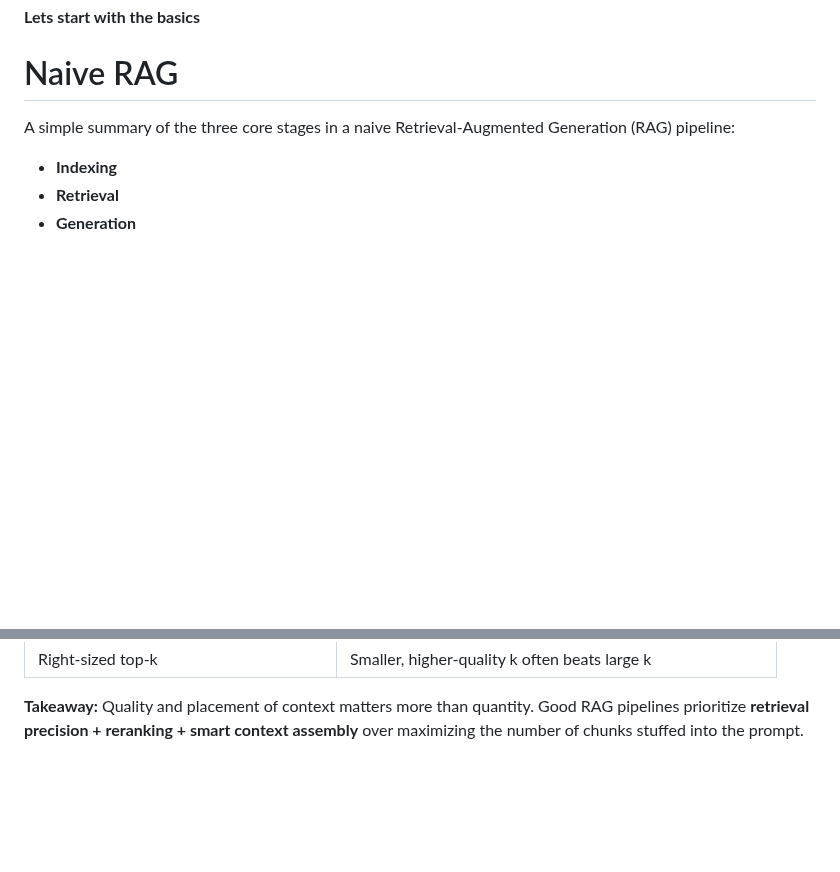
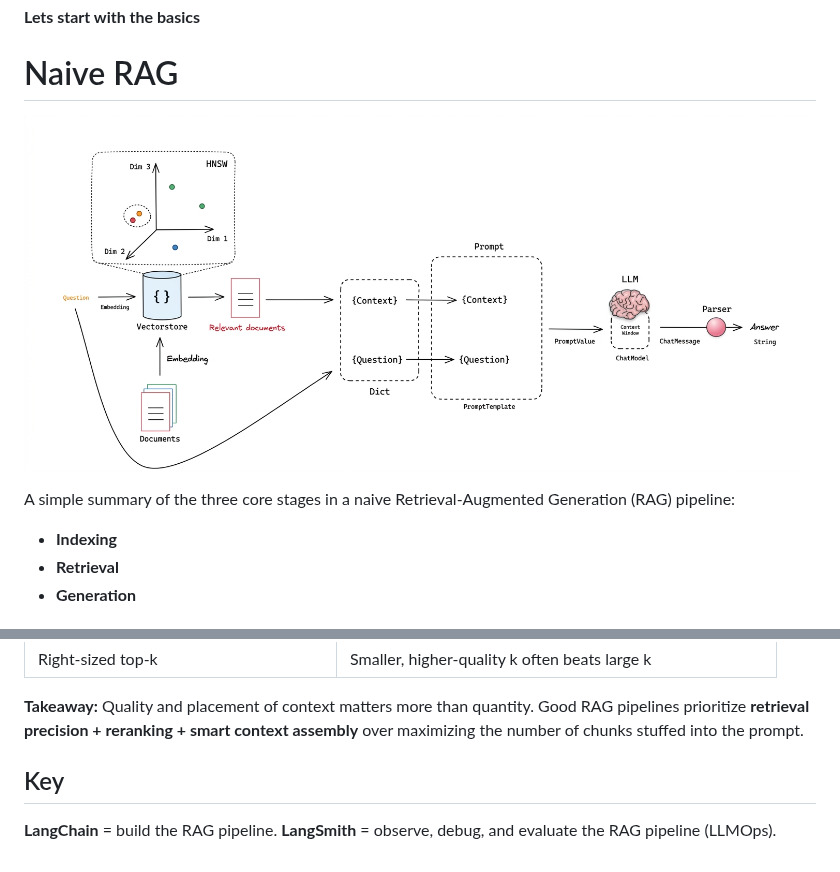
Before and after one commit to amroosha/AI-Atlas, a Markdown page: RAG/RAG.md, 2 parts joined by grey strips. GitHub-like rendering; pictures changed too: RAG/assets/Naive_RAG.png (added); blank space fills up the shorter version.

```diff
--- a/RAG/RAG.md
+++ b/RAG/RAG.md
@@ -49,6 +49,8 @@ The diagram above breaks RAG into 6 stages, in order. The first three shape
 **Lets start with the basics**
 
 # Naive RAG
+
+![NAIVE RAG](./assets/Naive_RAG.png)
 
 A simple summary of the three core stages in a naive Retrieval-Augmented Generation (RAG) pipeline:
 - **Indexing**
@@ -120,3 +122,8 @@ A common misconception: **more retrieved context = higher accuracy**. In practic
 | Right-sized top-k | Smaller, higher-quality k often beats large k |
 
 **Takeaway:** Quality and placement of context matters more than quantity. Good RAG pipelines prioritize **retrieval precision + reranking + smart context assembly** over maximizing the number of chunks stuffed into the prompt.
+
+## Key
+
+**LangChain** = build the RAG pipeline.
+**LangSmith** = observe, debug, and evaluate the RAG pipeline (LLMOps).
```
Also changed, not shown: 4 other files.
